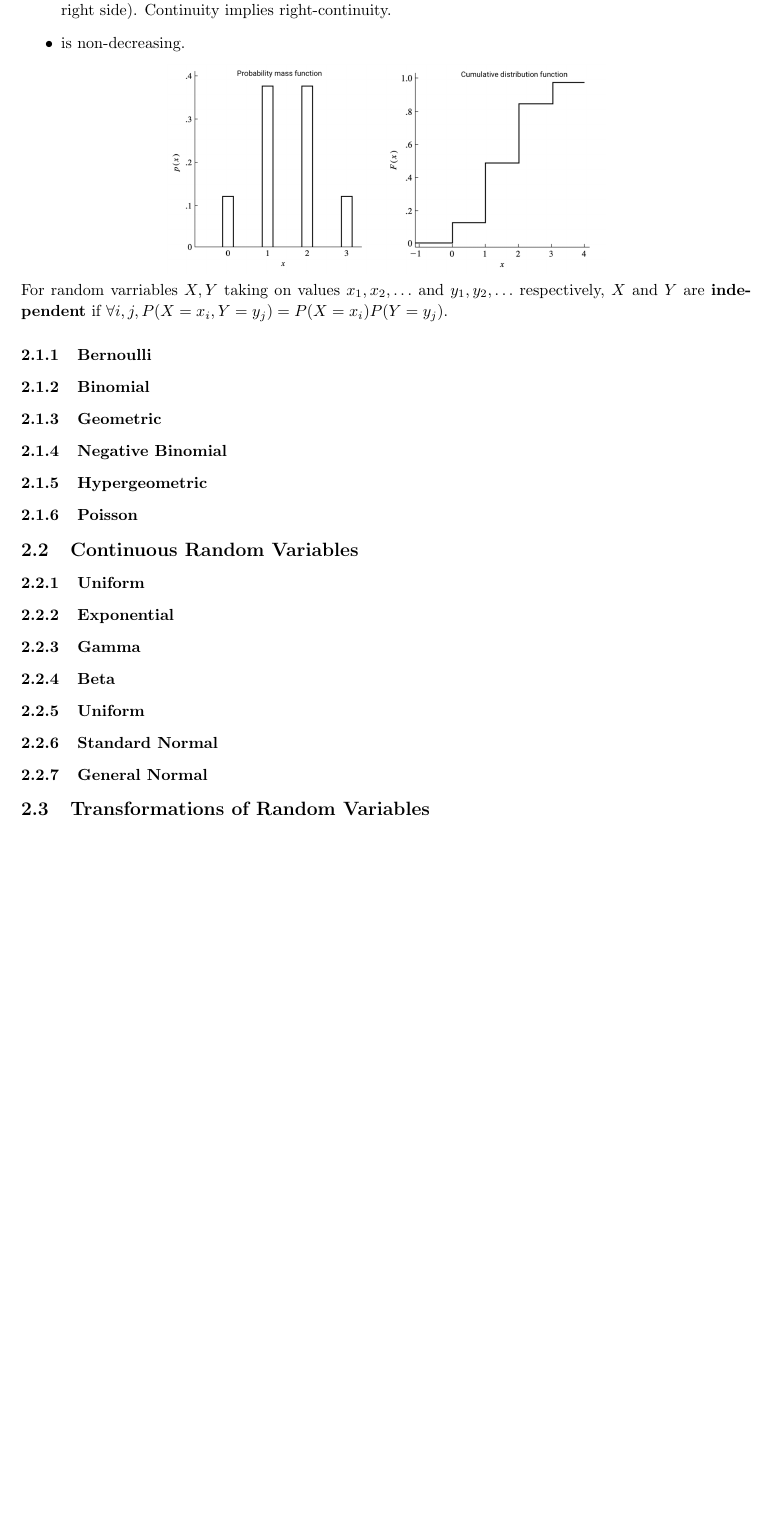
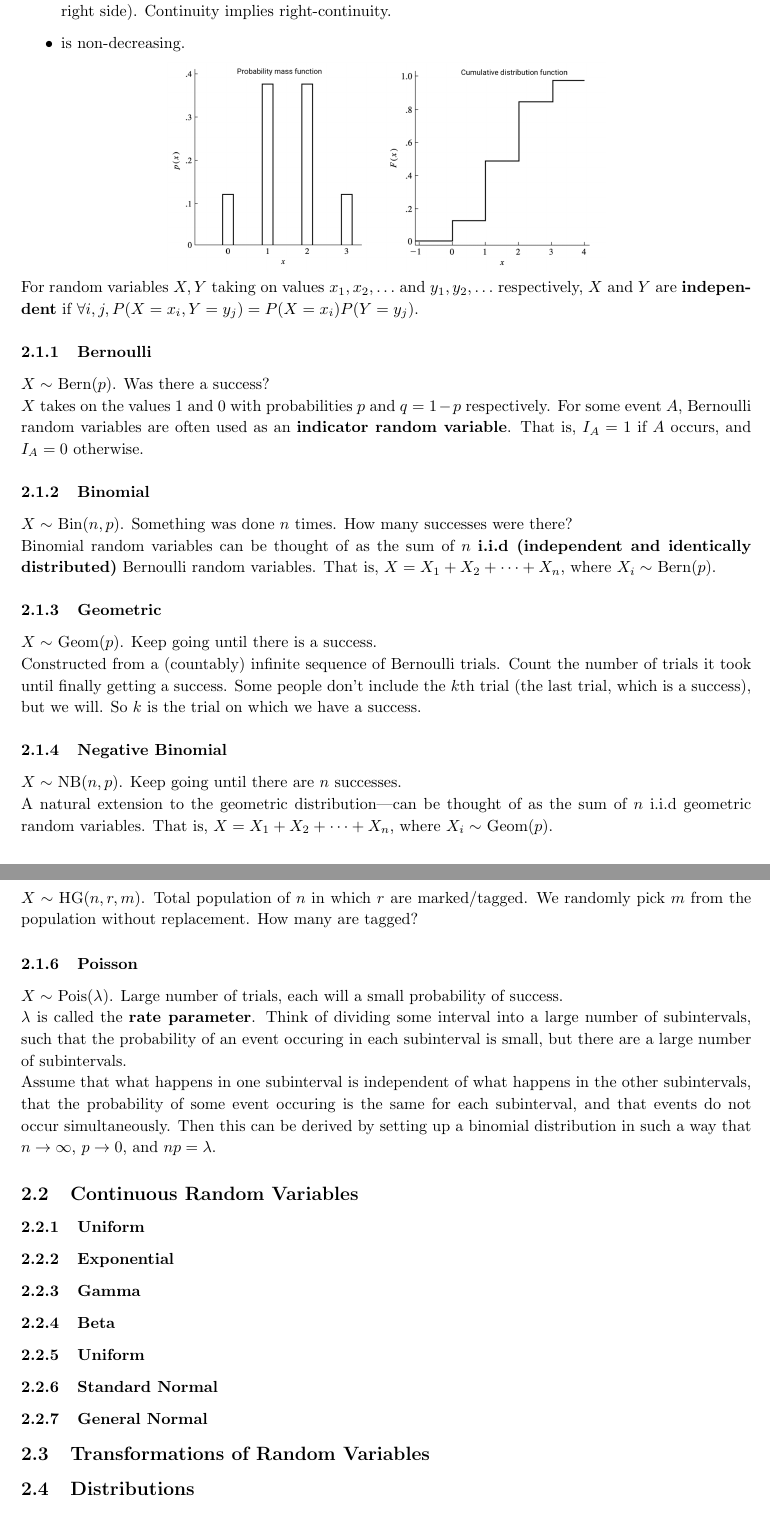
Before and after one commit to al-jshen/STA257, a LaTeX document (notes/notes.tex): part of page 8 of 10 before the commit and two parts of pages 8 and 9 of 11 after it, the two joined at a grey line, cut so that both start at the same text, the shorter picture padded with empty space. Compiled offline with pdfLaTeX.

Commit message:
discrete distributions

```diff
--- a/notes/notes.tex
+++ b/notes/notes.tex
@@ -343,20 +343,43 @@ Under the same conditions, we can also conclude an alternate form of Bayes' Rule
 
 \fig{pmfcdf}
 
-For random varriables $X, Y$ taking on values $x_1, x_2, \ldots$ and $y_1, y_2, \ldots$ respectively, $X$ and $Y$ are \textbf{independent} if $\forall i, j, P(X=x_i, Y=y_j) = P(X=x_i)P(Y=y_j)$.
+For random variables $X, Y$ taking on values $x_1, x_2, \ldots$ and $y_1, y_2, \ldots$ respectively, $X$ and $Y$ are \textbf{independent} if $\forall i, j, P(X=x_i, Y=y_j) = P(X=x_i)P(Y=y_j)$.
 
 \subsubsection{Bernoulli}
 
+$X \sim$ Bern($p$). Was there a success?
+
+$X$ takes on the values $1$ and $0$ with probabilities $p$ and $q=1-p$ respectively. For some event $A$, Bernoulli random variables are often used as an \textbf{indicator random variable}. That is, $I_A=1$ if $A$ occurs, and $I_A=0$ otherwise.
+
 \subsubsection{Binomial}
+
+$X \sim$ Bin($n, p$). Something was done $n$ times. How many successes were there?
+
+Binomial random variables can be thought of as the sum of $n$ \textbf{i.i.d (independent and identically distributed)} Bernoulli random variables. That is, $X = X_1 + X_2 + \cdots + X_n$, where $X_i \sim$ Bern($p$).
 
 \subsubsection{Geometric}
 
+$X \sim$ Geom($p$). Keep going until there is a success.
+
+Constructed from a (countably) infinite sequence of Bernoulli trials. Count the number of trials it took until finally getting a success. Some people don't include the $k$th trial (the last trial, which is a success), but we will. So $k$ is the trial on which we have a success.
+
 \subsubsection{Negative Binomial}
+
+$X \sim$ NB($n, p$). Keep going until there are $n$ successes.
+
+A natural extension to the geometric distribution—can be thought of as the sum of $n$ i.i.d geometric random variables. That is, $X = X_1 + X_2 + \cdots + X_n$, where $X_i \sim$ Geom($p$).
 
 \subsubsection{Hypergeometric}
 
+$X \sim$ HG($n, r, m$). Total population of $n$ in which $r$ are marked/tagged. We randomly pick $m$ from the population without replacement. How many are tagged?
+
 \subsubsection{Poisson}
 
+$X \sim$ Pois($\lambda$). Large number of trials, each will a small probability of success.
+
+$\lambda$ is called the \textbf{rate parameter}. Think of dividing some interval into a large number of subintervals, such that the probability of an event occuring in each subinterval is small, but there are a large number of subintervals.
+
+Assume that what happens in one subinterval is independent of what happens in the other subintervals, that the probability of some event occuring is the same for each subinterval, and that events do not occur simultaneously. Then this can be derived by setting up a binomial distribution in such a way that $n \to \infty$, $p\to 0$, and $np=\lambda$.
 
 % --------------------------------------------- %
 \subsection{Continuous Random Variables}
@@ -377,7 +400,8 @@ For random varriables $X, Y$ taking on values $x_1, x_2, \ldots$ and $y_1, y_2,
 
 \subsection{Transformations of Random Variables}
 
-
+\subsection{Distributions}
+pmf/pdf, cdf, ex, var, range of support for k
 % --------------------------------------------- %
 % Expected Values %
 % --------------------------------------------- %
```
Also changed, not shown: notes/notes.pdf, 4 other files.
